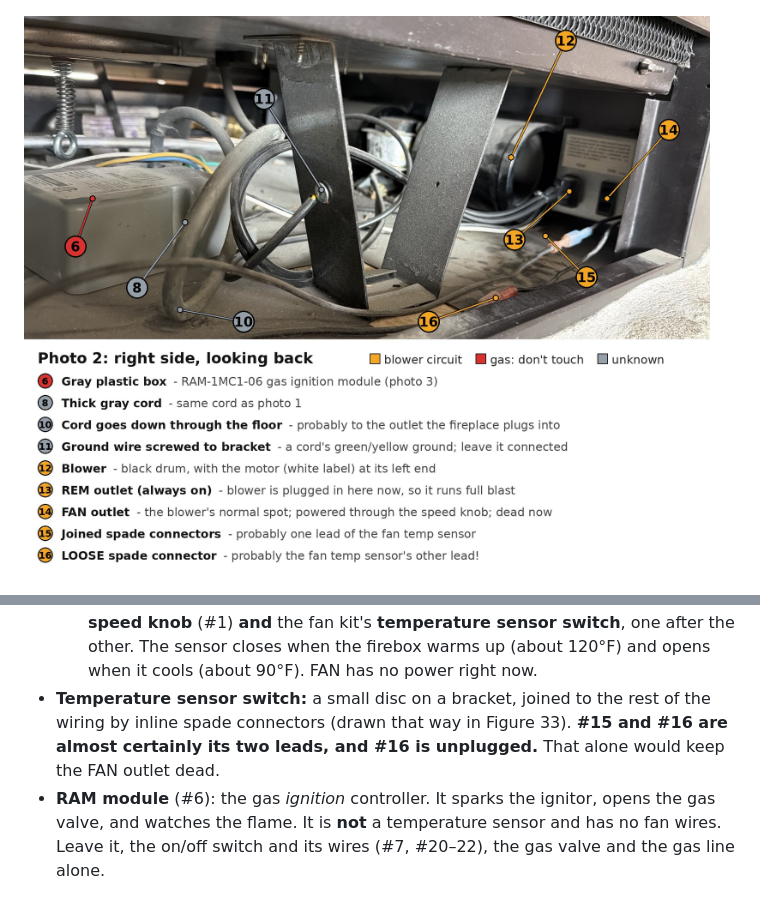
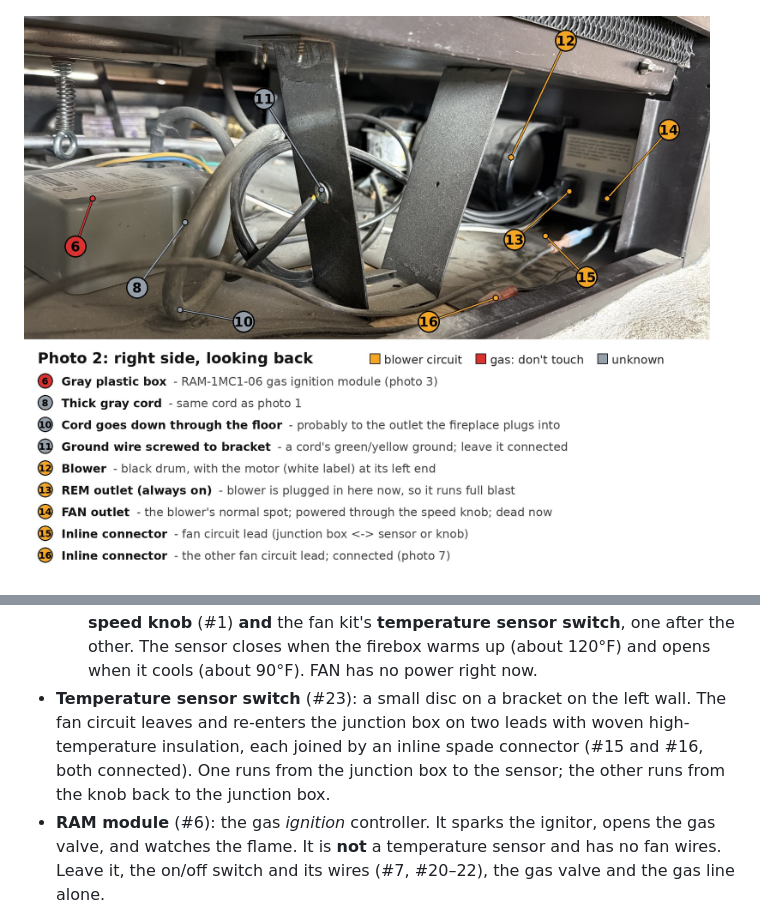
Before and after one commit to bosmun0224/hello-world, a Markdown page: fireplace-fan/README.md, 2 parts joined by grey strips. GitHub-like rendering; pictures changed too: fireplace-fan/docs/photo2-labeled.jpg.

Commit message:
Correct connector 16: it is connected, not loose
Co-Authored-By: Claude Opus 5.5 <noreply@anthropic.com>
Claude-Session: https://claude.ai/code/session_018uak9j8cmQfDt7bDYqRs5F

```diff
--- a/fireplace-fan/README.md
+++ b/fireplace-fan/README.md
@@ -156,7 +156,7 @@ the parts in the photos:
 - **Junction box** (right side of the compartment) takes in 120 V and has two outlets:
   - **REM** (#13): always on. The blower is plugged in here right now, which is why it runs full blast with no control.
   - **FAN** (#14): where the blower is meant to plug in. Power reaches it through the **speed knob** (#1) **and** the fan kit's **temperature sensor switch**, one after the other. The sensor closes when the firebox warms up (about 120°F) and opens when it cools (about 90°F). FAN has no power right now.
-- **Temperature sensor switch:** a small disc on a bracket, joined to the rest of the wiring by inline spade connectors (drawn that way in Figure 33). **#15 and #16 are almost certainly its two leads, and #16 is unplugged.** That alone would keep the FAN outlet dead.
+- **Temperature sensor switch** (#23): a small disc on a bracket on the left wall. The fan circuit leaves and re-enters the junction box on two leads with woven high-temperature insulation, each joined by an inline spade connector (#15 and #16, both connected). One runs from the junction box to the sensor; the other runs from the knob back to the junction box.
 - **RAM module** (#6): the gas *ignition* controller. It sparks the ignitor, opens the gas valve, and watches the flame. It is **not** a temperature sensor and has no fan wires. Leave it, the on/off switch and its wires (#7, #20–22), the gas valve and the gas line alone.
 
 ### Why the FAN outlet is dead: checks
```
